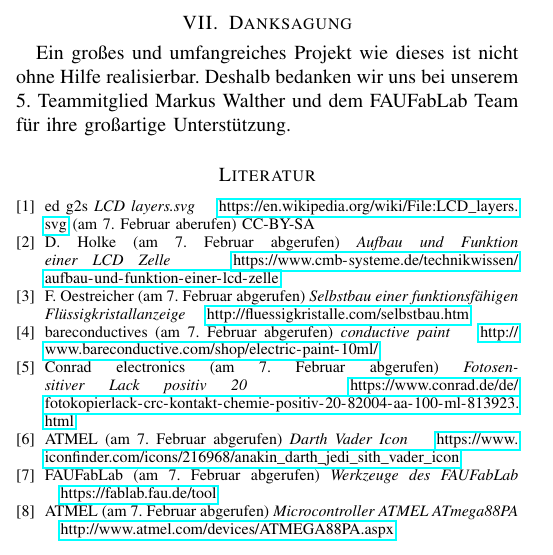
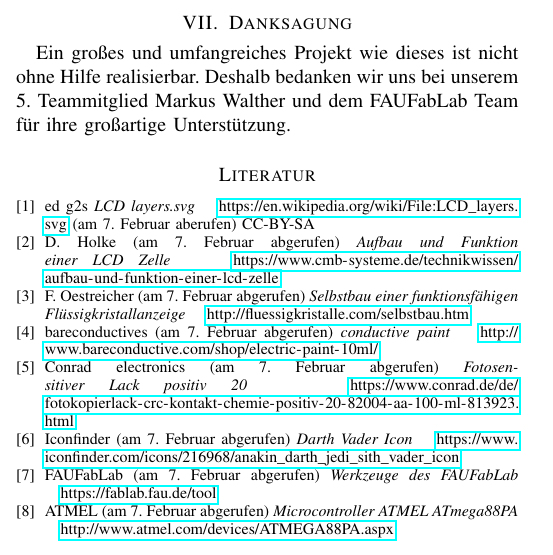
Before and after one commit to richardfuchs/DIY, a LaTeX paper (paper/paper.tex, which reads paper/Kapitel/bibliography.tex): part of one column of page 6 of 6, cut so that both start at the same text. Compiled offline with pdfLaTeX.

Commit message:
Darth vader angepasst

```diff
--- a/paper/Kapitel/bibliography.tex
+++ b/paper/Kapitel/bibliography.tex
@@ -54,7 +54,7 @@
 \url{https://www.conrad.de/de/fotokopierlack-crc-kontakt-chemie-positiv-20-82004-aa-100-ml-813923.html}
 
 \bibitem{darthvader}
-ATMEL
+Iconfinder
 (am 7.~Februar abgerufen)
 \emph{Darth Vader Icon}
 \label{darthvader}
```
